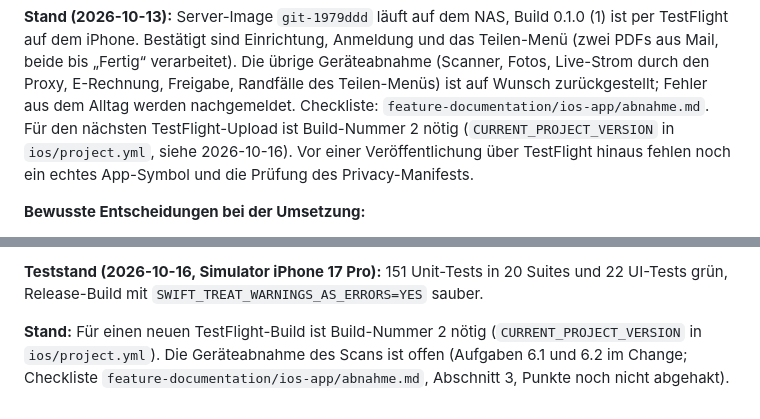
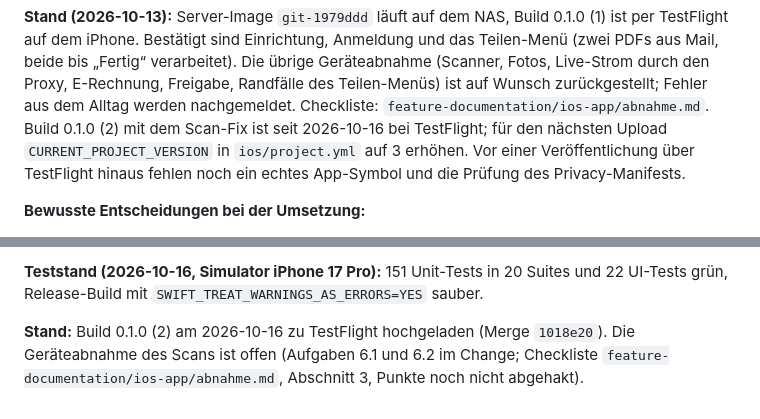
Before and after one commit to Hiwamashi/lector, a Markdown page: prd/PROGRESS.md, 2 parts joined by grey strips. Drawn GitHub-style.

Commit message:
docs: TestFlight-Build 2 mit Scan-Fix vermerken
Co-Authored-By: Claude Opus 5.5 <noreply@anthropic.com>

```diff
--- a/prd/PROGRESS.md
+++ b/prd/PROGRESS.md
@@ -690,8 +690,8 @@ TestFlight auf dem iPhone. Bestätigt sind Einrichtung, Anmeldung und das Teilen
 PDFs aus Mail, beide bis „Fertig“ verarbeitet). Die übrige Geräteabnahme (Scanner, Fotos,
 Live-Strom durch den Proxy, E-Rechnung, Freigabe, Randfälle des Teilen-Menüs) ist auf Wunsch
 zurückgestellt; Fehler aus dem Alltag werden nachgemeldet. Checkliste:
-`feature-documentation/ios-app/abnahme.md`. Für den nächsten TestFlight-Upload ist Build-Nummer 2 nötig
-(`CURRENT_PROJECT_VERSION` in `ios/project.yml`, siehe 2026-10-16). Vor einer Veröffentlichung über
+`feature-documentation/ios-app/abnahme.md`. Build 0.1.0 (2) mit dem Scan-Fix ist seit 2026-10-16 bei
+TestFlight; für den nächsten Upload `CURRENT_PROJECT_VERSION` in `ios/project.yml` auf 3 erhöhen. Vor einer Veröffentlichung über
 TestFlight hinaus fehlen noch ein echtes App-Symbol und die Prüfung des Privacy-Manifests.
 
 **Bewusste Entscheidungen bei der Umsetzung:**
@@ -743,6 +743,5 @@ Hochladen fehlte die Datei (`UploadFehler.dateiNichtLesbar`), gemeldet wurde nur
 **Teststand (2026-10-16, Simulator iPhone 17 Pro):** 151 Unit-Tests in 20 Suites und 22 UI-Tests
 grün, Release-Build mit `SWIFT_TREAT_WARNINGS_AS_ERRORS=YES` sauber.
 
-**Stand:** Für einen neuen TestFlight-Build ist Build-Nummer 2 nötig (`CURRENT_PROJECT_VERSION` in
-`ios/project.yml`). Die Geräteabnahme des Scans ist offen (Aufgaben 6.1 und 6.2 im Change; Checkliste
+**Stand:** Build 0.1.0 (2) am 2026-10-16 zu TestFlight hochgeladen (Merge `1018e20`). Die Geräteabnahme des Scans ist offen (Aufgaben 6.1 und 6.2 im Change; Checkliste
 `feature-documentation/ios-app/abnahme.md`, Abschnitt 3, Punkte noch nicht abgehakt).
```
